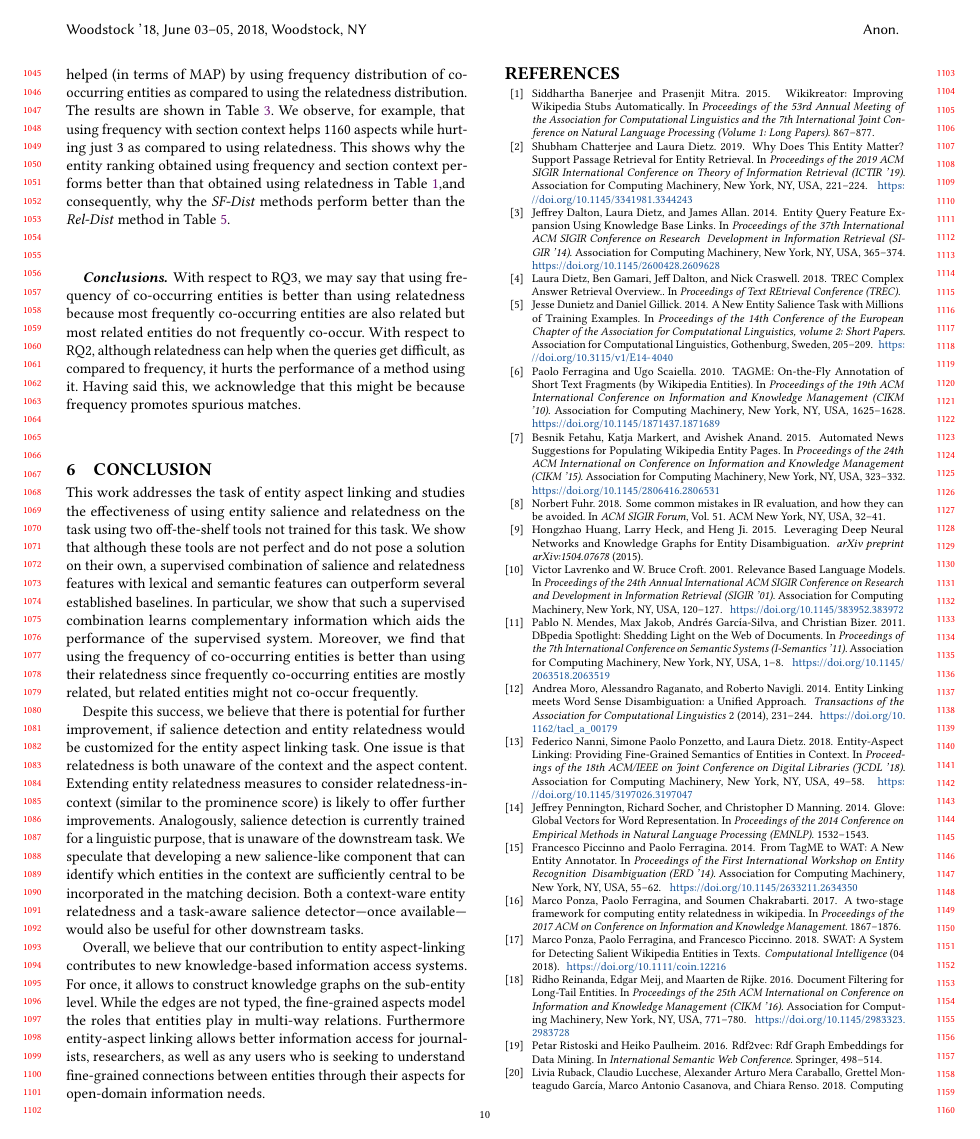
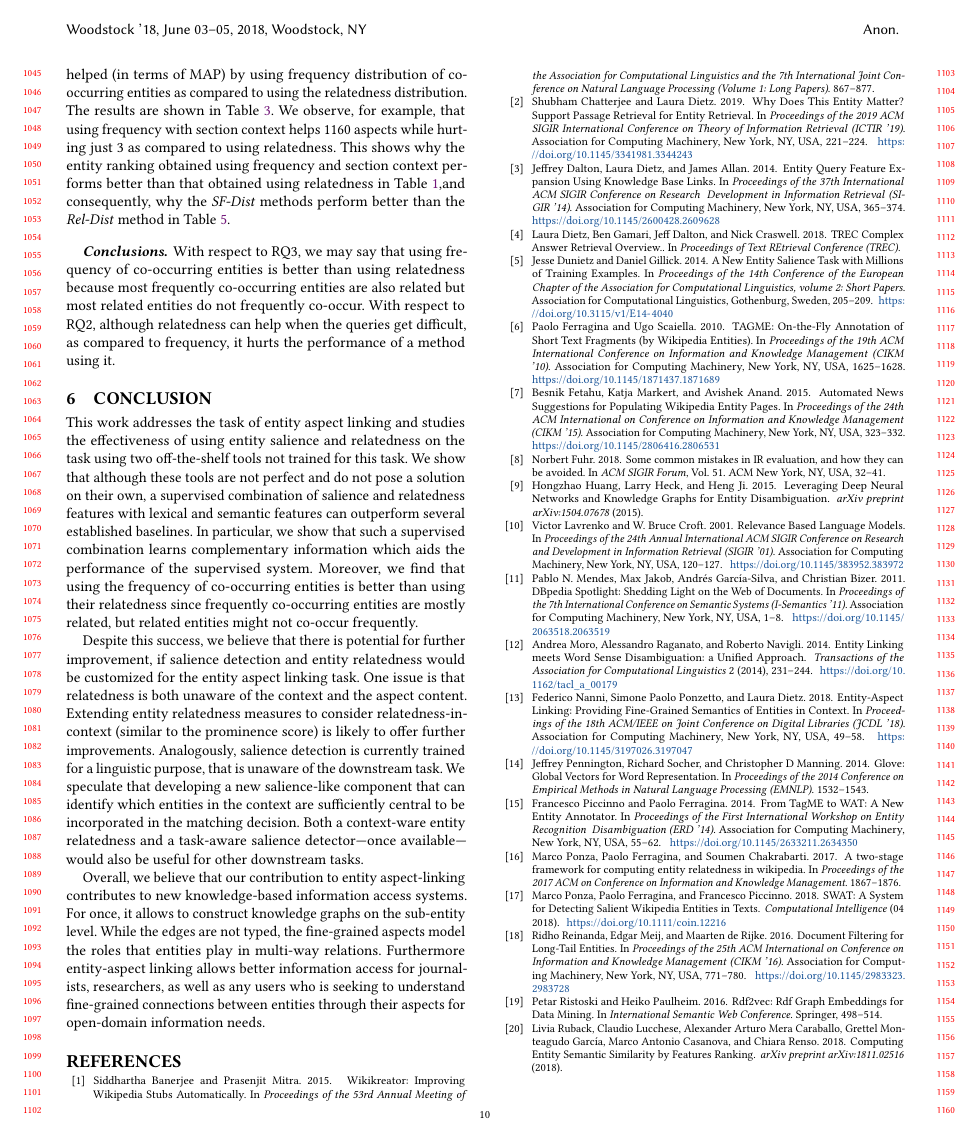
Before and after one commit to shubham526/ACM-CIKM-2020-Full-Paper, a LaTeX paper (main.tex, which reads results-shubham.tex): page 10 of 11. Compiled offline with pdfLaTeX.

Commit message:
Removed a line from conclusion of freq vs rel

```diff
--- a/results-shubham.tex
+++ b/results-shubham.tex
@@ -108,4 +108,4 @@ of entities and evaluate these rankings by defining all entities in an aspect as
 From Table \ref{tab:Results-Entity-Rankings-Freq-And-Rel}, we observe that the entity rankings obtained using frequency distribution (prominence) are indeed better (in terms of Mean Average Precision (MAP)) than those obtained using relatedness. For example, entity ranking obtained using section context and frequency distribution has $\text{MAP}=0.13$ whereas that obtained using relatedness has $\text{MAP}=0.04$. We also perform an additional experiment where we analyse the number of aspects that were helped (in terms of MAP) by using frequency distribution of co-occurring entities as compared to using the relatedness distribution. The results are shown in Table \ref{tab:Helps-Hurts-Analysis}. We observe, for example, that using frequency with section context helps 1160 aspects while hurting just 3 as compared to using relatedness. This shows why the entity ranking obtained using frequency and section context performs better than that obtained using relatedness in Table \ref{tab:Results-Entity-Rankings-Freq-And-Rel},and consequently, why the \textit{SF-Dist} methods perform better than the \textit{Rel-Dist} method in Table \ref{tab:Results-shubham}.
 
 \paragraph{\textbf{Conclusions.}}
-With respect to RQ3, we may say that using frequency of co-occurring entities is better than using relatedness because most frequently co-occurring entities are also related but most related entities do not frequently co-occur. With respect to RQ2, although relatedness can help when the queries get difficult, as compared to frequency, it hurts the performance of a method using it. Having said this, we acknowledge that this might be because frequency promotes spurious matches.
+With respect to RQ3, we may say that using frequency of co-occurring entities is better than using relatedness because most frequently co-occurring entities are also related but most related entities do not frequently co-occur. With respect to RQ2, although relatedness can help when the queries get difficult, as compared to frequency, it hurts the performance of a method using it.
```
